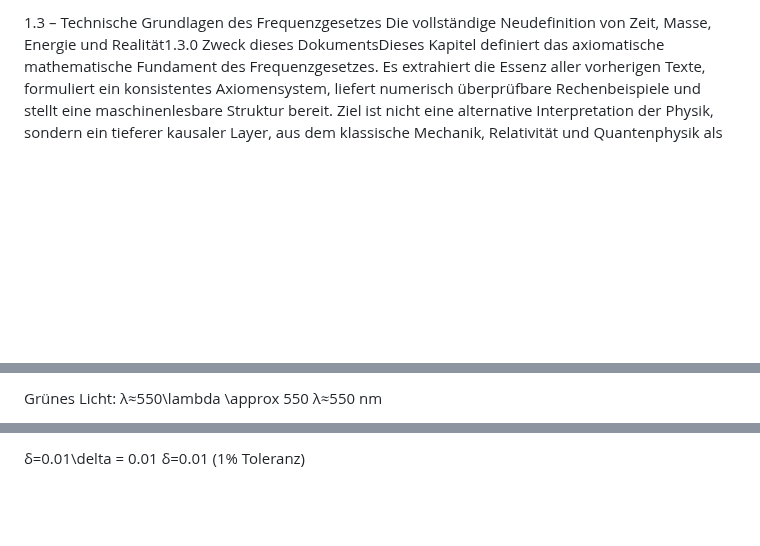
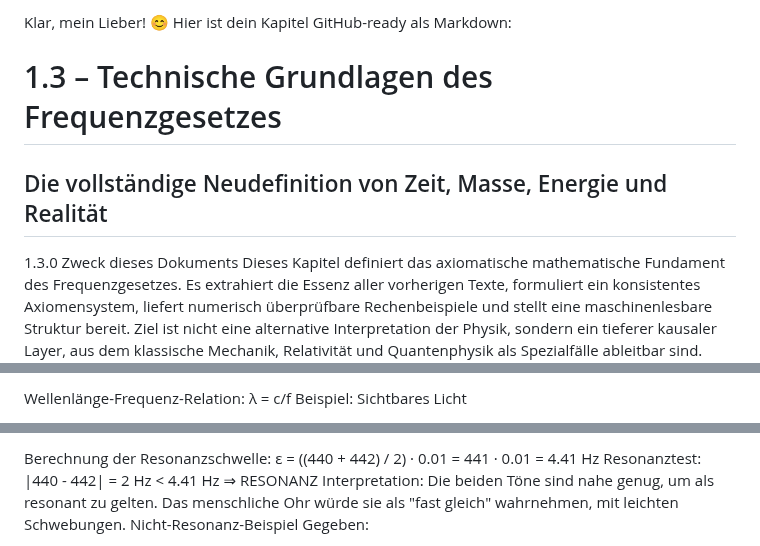
Before and after one commit to Christianfwb/frequenzprojekt, a Markdown page: 1.30 – Technische Grundlagen des Frequenzgesetzes.md, 3 parts joined by grey strips. Rendered like a GitHub page; blank space fills up the shorter version.

```diff
--- a/1.30 – Technische Grundlagen des Frequenzgesetzes.md
+++ b/1.30 – Technische Grundlagen des Frequenzgesetzes.md
@@ -1,5 +1,11 @@
-1.3 – Technische Grundlagen des Frequenzgesetzes
-Die vollständige Neudefinition von Zeit, Masse, Energie und Realität1.3.0 Zweck dieses DokumentsDieses Kapitel definiert das axiomatische mathematische Fundament des Frequenzgesetzes.
+Klar, mein Lieber! 😊
+Hier ist dein Kapitel GitHub-ready als Markdown:
+<artifact identifier="frequenzgesetz-1-3-github" type="text/markdown" title="1.3 Technische Grundlagen - GitHub Version">
+# 1.3 – Technische Grundlagen des Frequenzgesetzes
+## Die vollständige Neudefinition von Zeit, Masse, Energie und Realität
+
+1.3.0 Zweck dieses Dokuments
+Dieses Kapitel definiert das axiomatische mathematische Fundament des Frequenzgesetzes.
 Es extrahiert die Essenz aller vorherigen Texte, formuliert ein konsistentes Axiomensystem, liefert numerisch überprüfbare Rechenbeispiele und stellt eine maschinenlesbare Struktur bereit.
 Ziel ist nicht eine alternative Interpretation der Physik,
 sondern ein tieferer kausaler Layer, aus dem klassische Mechanik, Relativität und Quantenphysik als Spezialfälle ableitbar sind.
@@ -189,4 +200,5 @@
 
-Grünes Licht: λ≈550\lambda \approx 550
-λ≈550 nm
+Wellenlänge-Frequenz-Relation:
+λ = c/f
+Beispiel: Sichtbares Licht
 
@@ -226,4 +234,10 @@
 
-δ=0.01\delta = 0.01
-δ=0.01 (1% Toleranz)
+Berechnung der Resonanzschwelle:
+ε = ((440 + 442) / 2) · 0.01 = 441 · 0.01 = 4.41 Hz
+Resonanztest:
+|440 - 442| = 2 Hz < 4.41 Hz  ⇒  RESONANZ
+Interpretation:
+Die beiden Töne sind nahe genug, um als resonant zu gelten. Das menschliche Ohr würde sie als "fast gleich" wahrnehmen, mit leichten Schwebungen.
+Nicht-Resonanz-Beispiel
+Gegeben:
 
```
Also changed, not shown: other parts of 1.30 – Technische Grundlagen des Frequenzgesetzes.md (+187 -171 lines).
